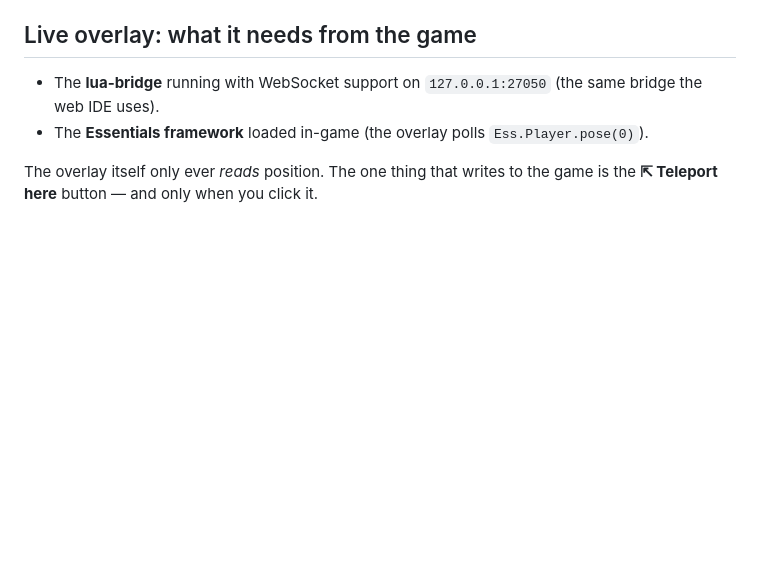
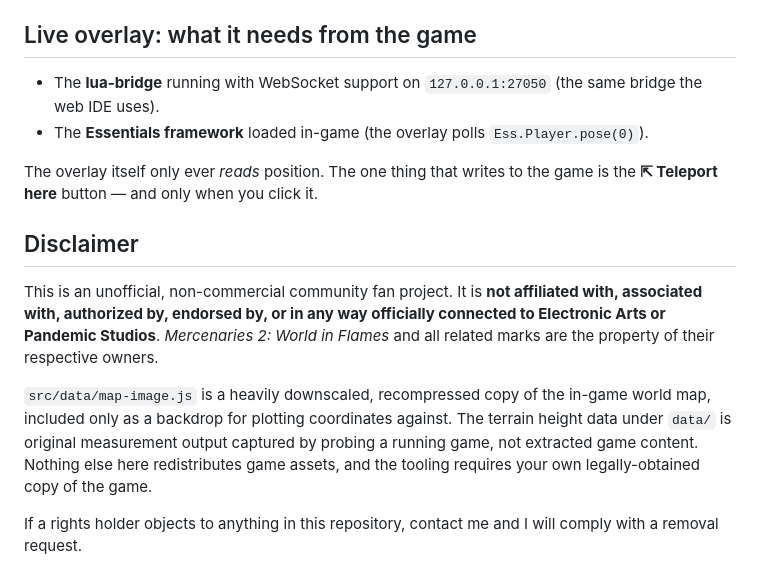
Before and after one commit to loganw234/mercs2-webmap, a Markdown page: README.md, the part around the change. Drawn GitHub-style; blank space fills up the shorter version.

Commit message:
README: add project disclaimer
Unaffiliated with EA/Pandemic, states what is and is not redistributed here,
and commits to complying with any rights-holder removal request.

```diff
--- a/README.md
+++ b/README.md
@@ -86,3 +86,17 @@ tools/gen_map_image.py       downscale + base64 the source map into src/data/map
 
 The overlay itself only ever *reads* position. The one thing that writes to the game is the **⇱ Teleport
 here** button — and only when you click it.
+
+## Disclaimer
+
+This is an unofficial, non-commercial community fan project. It is **not affiliated with, associated with,
+authorized by, endorsed by, or in any way officially connected to Electronic Arts or Pandemic Studios**.
+*Mercenaries 2: World in Flames* and all related marks are the property of their respective owners.
+
+`src/data/map-image.js` is a heavily downscaled, recompressed copy of the in-game world map, included only as
+a backdrop for plotting coordinates against. The terrain height data under `data/` is original measurement
+output captured by probing a running game, not extracted game content. Nothing else here redistributes game
+assets, and the tooling requires your own legally-obtained copy of the game.
+
+If a rights holder objects to anything in this repository, contact me and I will comply with a removal
+request.
```
